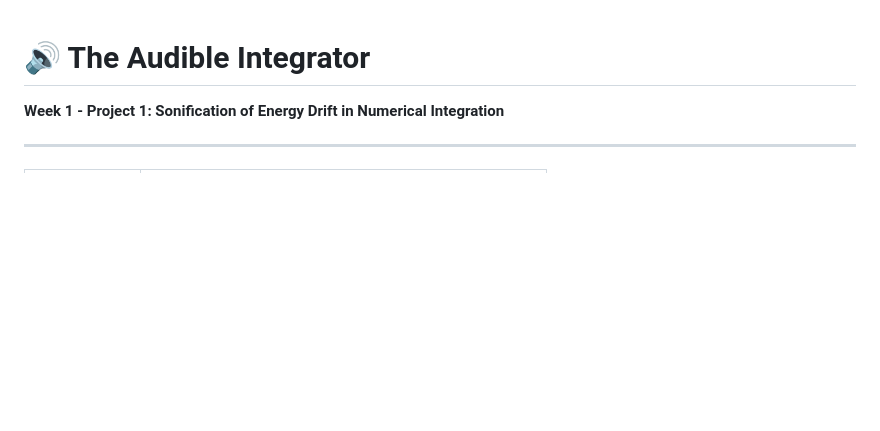
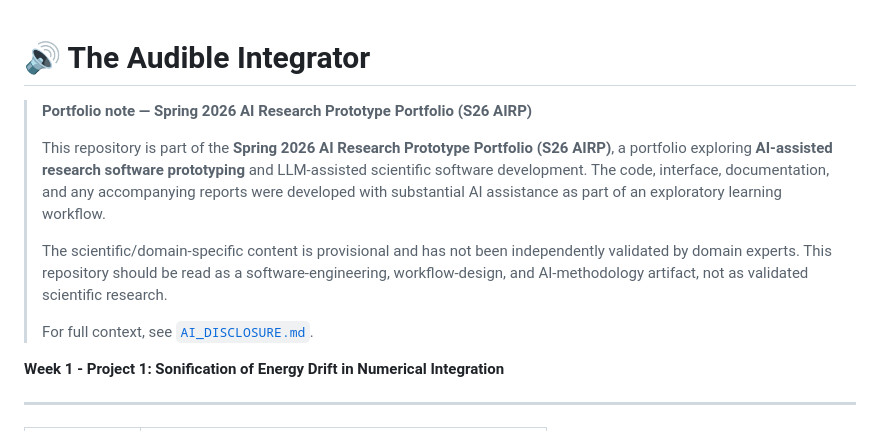
Before and after one commit to ryanjosephkamp/audible-integrator, a Markdown page: README.md, the part around the change. Drawn GitHub-style; blank space fills up the shorter version.

Commit message:
Add AI disclosure and portfolio README notice

```diff
--- a/README.md
+++ b/README.md
@@ -1,4 +1,14 @@
 # 🔊 The Audible Integrator
+
+<!-- AI-PORTFOLIO-NOTICE:START -->
+> **Portfolio note — Spring 2026 AI Research Prototype Portfolio (S26 AIRP)**
+>
+> This repository is part of the **Spring 2026 AI Research Prototype Portfolio (S26 AIRP)**, a portfolio exploring **AI-assisted research software prototyping** and LLM-assisted scientific software development. The code, interface, documentation, and any accompanying reports were developed with substantial AI assistance as part of an exploratory learning workflow.
+>
+> The scientific/domain-specific content is provisional and has not been independently validated by domain experts. This repository should be read as a software-engineering, workflow-design, and AI-methodology artifact, not as validated scientific research.
+>
+> For full context, see [`AI_DISCLOSURE.md`](AI_DISCLOSURE.md).
+<!-- AI-PORTFOLIO-NOTICE:END -->
 
 **Week 1 - Project 1: Sonification of Energy Drift in Numerical Integration**
 
```
Also changed, not shown: AI_DISCLOSURE.md (added, +54 -0 lines).
